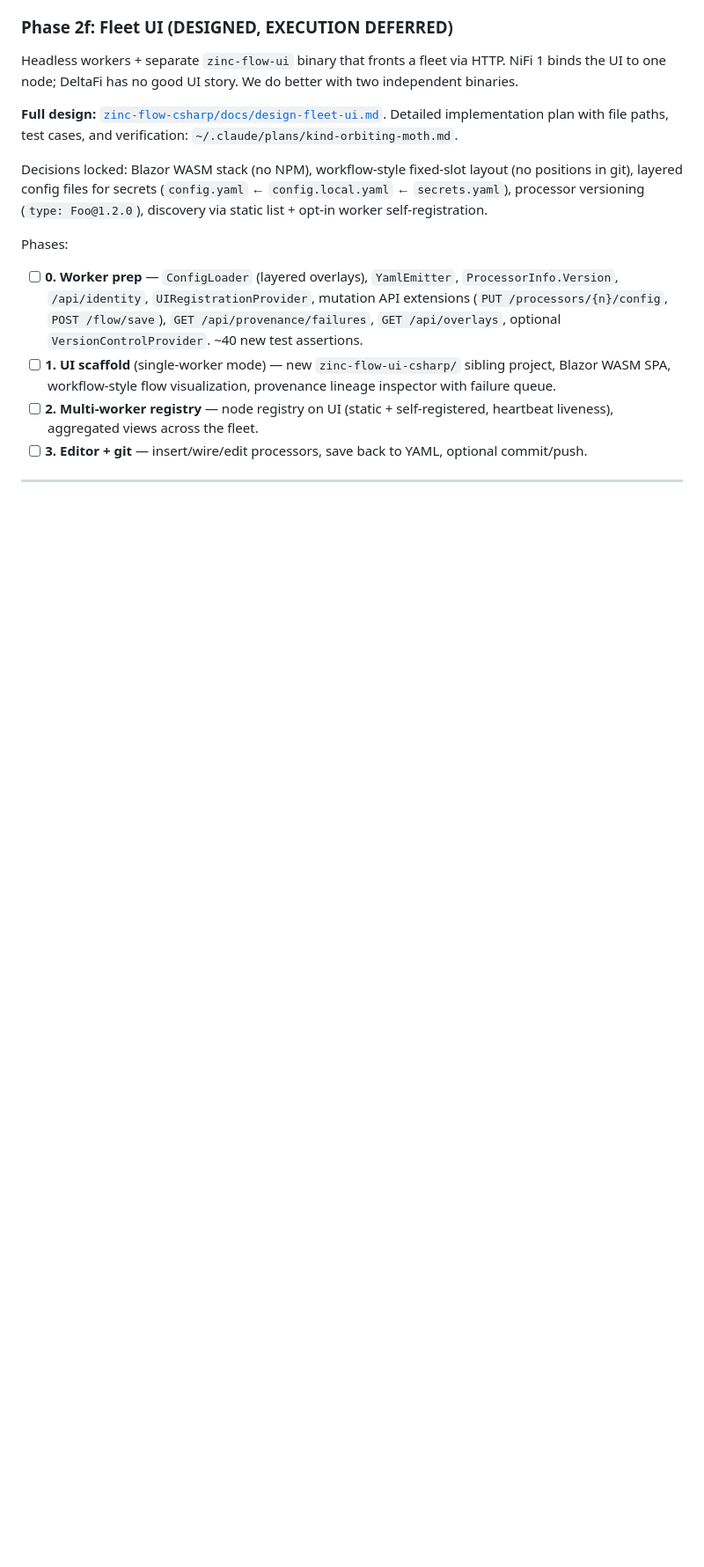
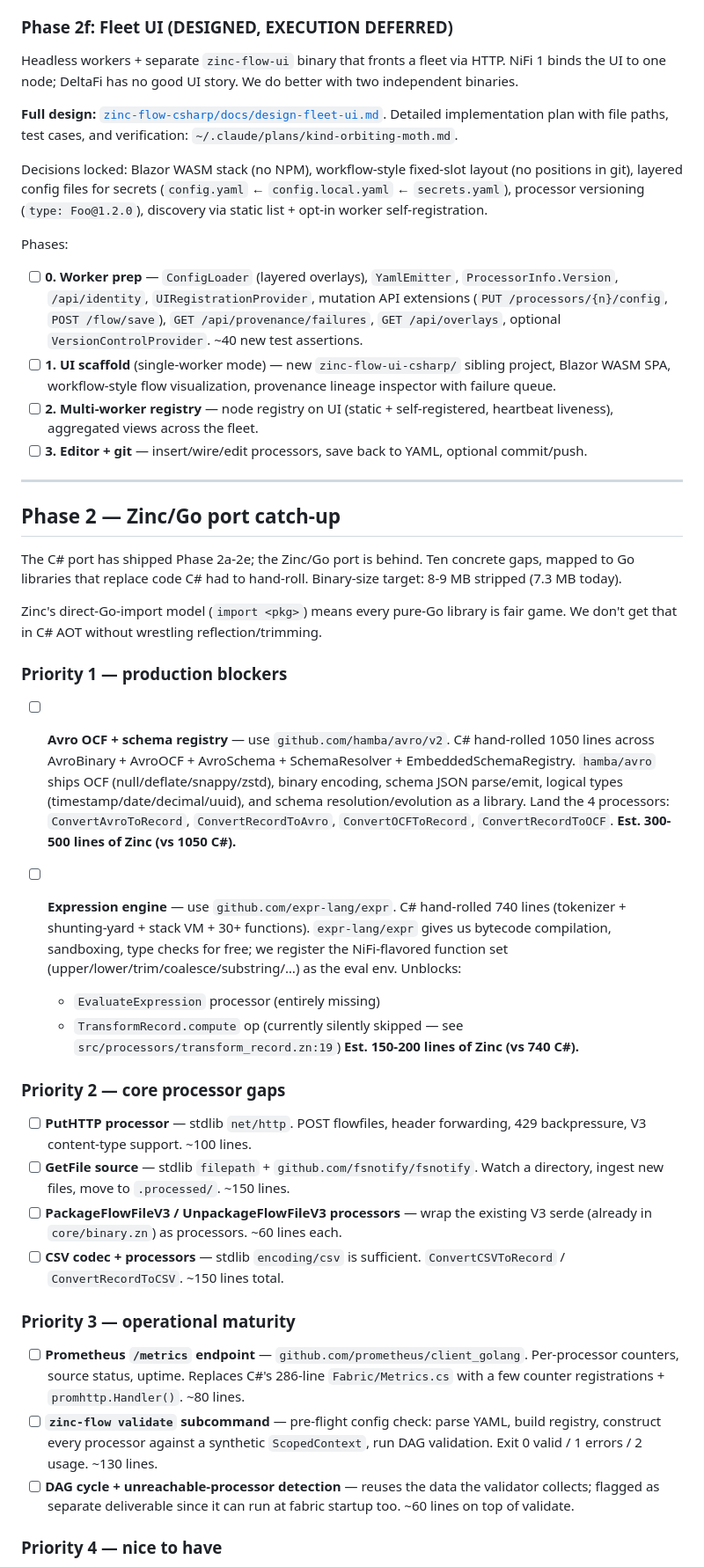
Before and after one commit to CaravanScale/caravan-flow, a Markdown page: TODO.md, the part around one of its changes. Shown at 88% size. Drawn GitHub-style; blank space fills up the shorter version.

```diff
--- a/TODO.md
+++ b/TODO.md
@@ -129,3 +129,35 @@ Phases:
 
 ---
 
+## Phase 2 — Zinc/Go port catch-up
+
+The C# port has shipped Phase 2a-2e; the Zinc/Go port is behind. Ten concrete gaps, mapped to Go libraries that replace code C# had to hand-roll. Binary-size target: 8-9 MB stripped (7.3 MB today).
+
+Zinc's direct-Go-import model (`import <pkg>`) means every pure-Go library is fair game. We don't get that in C# AOT without wrestling reflection/trimming.
+
+### Priority 1 — production blockers
+
+- [ ] **Avro OCF + schema registry** — use `github.com/hamba/avro/v2`.
+  C# hand-rolled 1050 lines across AvroBinary + AvroOCF + AvroSchema + SchemaResolver + EmbeddedSchemaRegistry. `hamba/avro` ships OCF (null/deflate/snappy/zstd), binary encoding, schema JSON parse/emit, logical types (timestamp/date/decimal/uuid), and schema resolution/evolution as a library. Land the 4 processors: `ConvertAvroToRecord`, `ConvertRecordToAvro`, `ConvertOCFToRecord`, `ConvertRecordToOCF`. **Est. 300-500 lines of Zinc (vs 1050 C#).**
+
+- [ ] **Expression engine** — use `github.com/expr-lang/expr`.
+  C# hand-rolled 740 lines (tokenizer + shunting-yard + stack VM + 30+ functions). `expr-lang/expr` gives us bytecode compilation, sandboxing, type checks for free; we register the NiFi-flavored function set (upper/lower/trim/coalesce/substring/…) as the eval env. Unblocks:
+  - `EvaluateExpression` processor (entirely missing)
+  - `TransformRecord.compute` op (currently silently skipped — see `src/processors/transform_record.zn:19`)
+  **Est. 150-200 lines of Zinc (vs 740 C#).**
+
+### Priority 2 — core processor gaps
+
+- [ ] **PutHTTP processor** — stdlib `net/http`. POST flowfiles, header forwarding, 429 backpressure, V3 content-type support. ~100 lines.
+- [ ] **GetFile source** — stdlib `filepath` + `github.com/fsnotify/fsnotify`. Watch a directory, ingest new files, move to `.processed/`. ~150 lines.
+- [ ] **PackageFlowFileV3 / UnpackageFlowFileV3 processors** — wrap the existing V3 serde (already in `core/binary.zn`) as processors. ~60 lines each.
+- [ ] **CSV codec + processors** — stdlib `encoding/csv` is sufficient. `ConvertCSVToRecord` / `ConvertRecordToCSV`. ~150 lines total.
+
+### Priority 3 — operational maturity
+
+- [ ] **Prometheus `/metrics` endpoint** — `github.com/prometheus/client_golang`. Per-processor counters, source status, uptime. Replaces C#'s 286-line `Fabric/Metrics.cs` with a few counter registrations + `promhttp.Handler()`. ~80 lines.
+- [ ] **`zinc-flow validate` subcommand** — pre-flight config check: parse YAML, build registry, construct every processor against a synthetic `ScopedContext`, run DAG validation. Exit 0 valid / 1 errors / 2 usage. ~130 lines.
+- [ ] **DAG cycle + unreachable-processor detection** — reuses the data the validator collects; flagged as separate deliverable since it can run at fabric startup too. ~60 lines on top of validate.
+
+### Priority 4 — nice to have
+
```
Also changed, not shown: other parts of TODO.md (+31 -0 lines).
